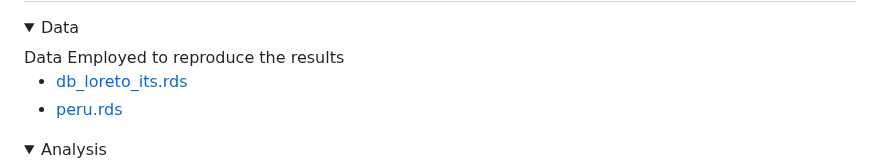
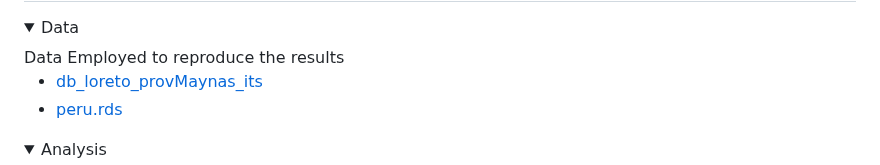
Before and after one commit to healthinnovation/ITS_ML_LORETO, a Markdown page: README.md, the part around the change. Drawn GitHub-style; folded sections open.

```diff
--- a/README.md
+++ b/README.md
@@ -38,7 +38,7 @@ Repository structure
   <summary>Data</summary>
   Data Employed to reproduce the results
   <ul>
-    <li><a href="https://github.com/healthinnovation/ITS_ML_LORETO/blob/main/Data/db_loreto_its.rds">db_loreto_its.rds </a></li>
+    <li><a href="https://github.com/healthinnovation/ITS_ML_LORETO/blob/main/Data/db_loreto_provMaynas_its.rds">db_loreto_provMaynas_its </a></li>
     <li><a href="https://github.com/healthinnovation/ITS_ML_LORETO/blob/main/Data/peru.rds"> peru.rds  </a></li>
   </ul>
 </details>
```
